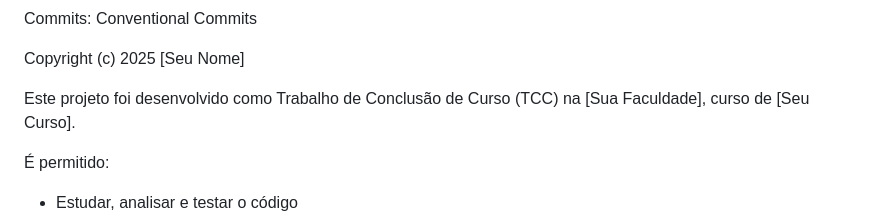
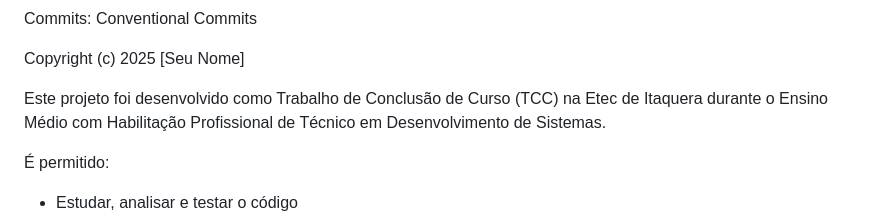
Before and after one commit to Cilindro35/TCC-LookEmploy, a Markdown page: README.md, the part around the change. Drawn GitHub-style.

Commit message:
Revise project details in README.md
Updated project description and copyright information.

```diff
--- a/README.md
+++ b/README.md
@@ -338,7 +338,7 @@ Commits: Conventional Commits
 Copyright (c) 2025 [Seu Nome]
 
 Este projeto foi desenvolvido como Trabalho de Conclusão de Curso (TCC)
-na [Sua Faculdade], curso de [Seu Curso].
+na Etec de Itaquera durante o Ensino Médio com Habilitação Profissional de Técnico em Desenvolvimento de Sistemas.
 
 É permitido:
 - Estudar, analisar e testar o código
```
